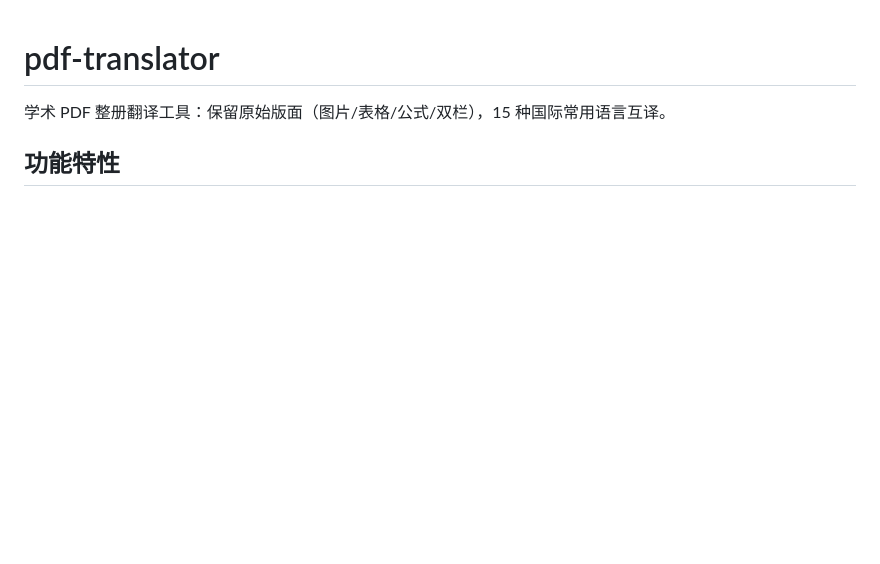
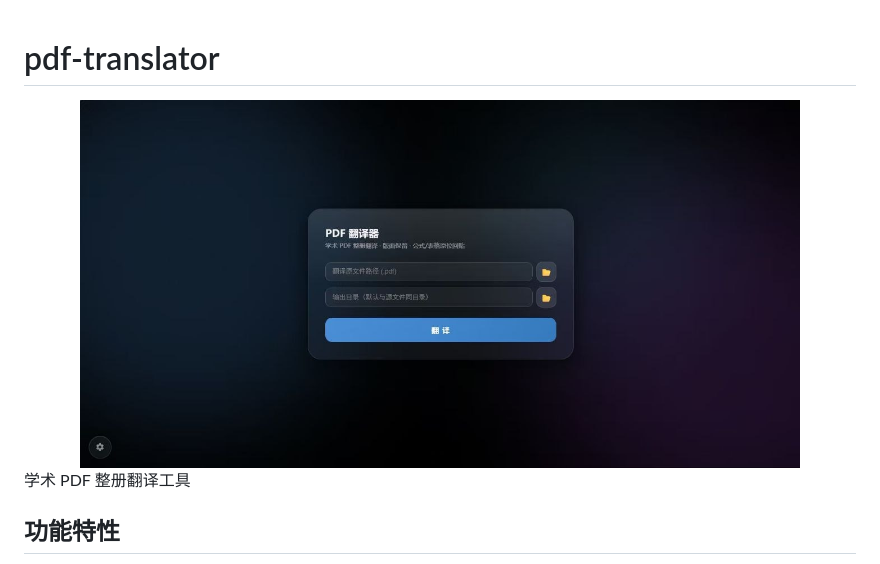
Before and after one commit to ShZbz/pdf-translator, a Markdown page: README.md, the part around the change. Drawn GitHub-style; blank space fills up the shorter version.

Commit message:
docs: 补回 README 顶部 UI 截图块（v0.8.5 发版轮随 renormalize 丢失）

```diff
--- a/README.md
+++ b/README.md
@@ -1,6 +1,10 @@
 # pdf-translator
 
-学术 PDF 整册翻译工具：保留原始版面（图片/表格/公式/双栏），15 种国际常用语言互译。
+<div align="center">
+  <img src="assets/ui-main.png" alt="pdf-translator Web UI" width="720"/>
+</div>
+
+学术 PDF 整册翻译工具
 
 ## 功能特性
 
```
